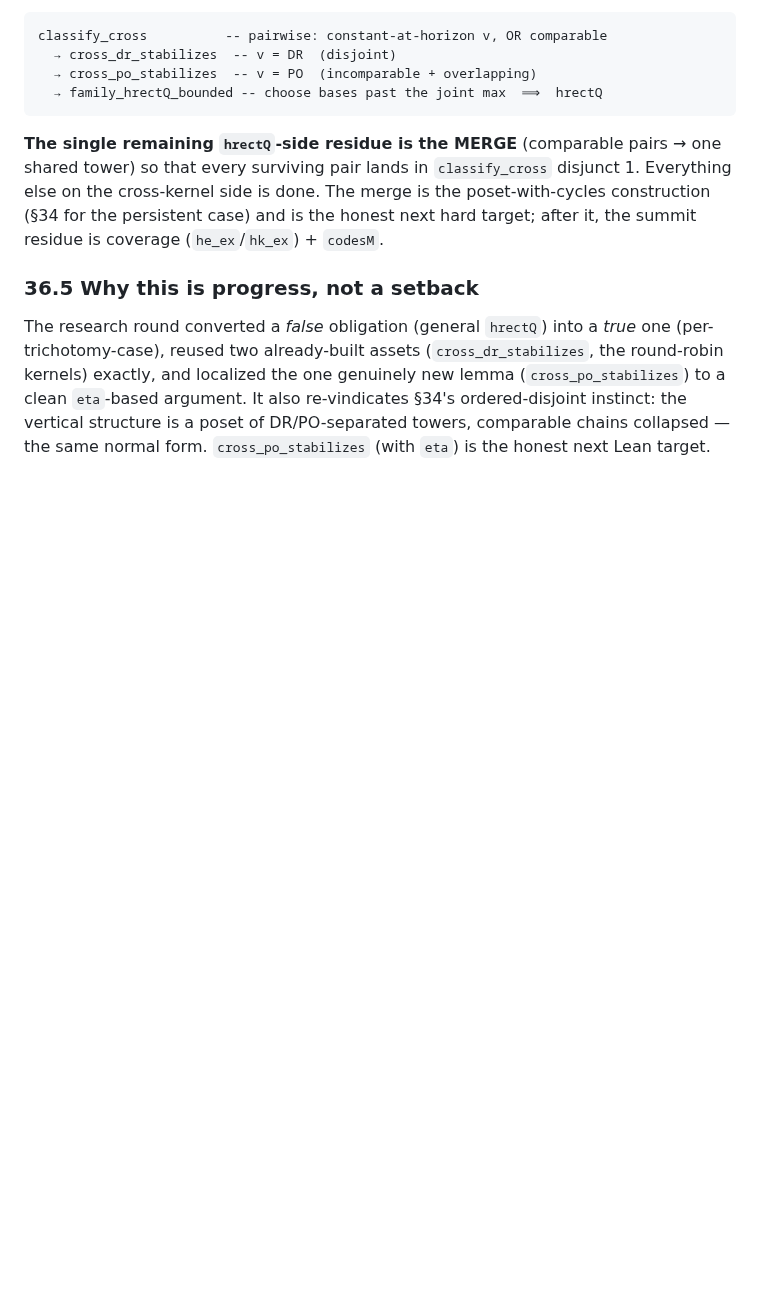
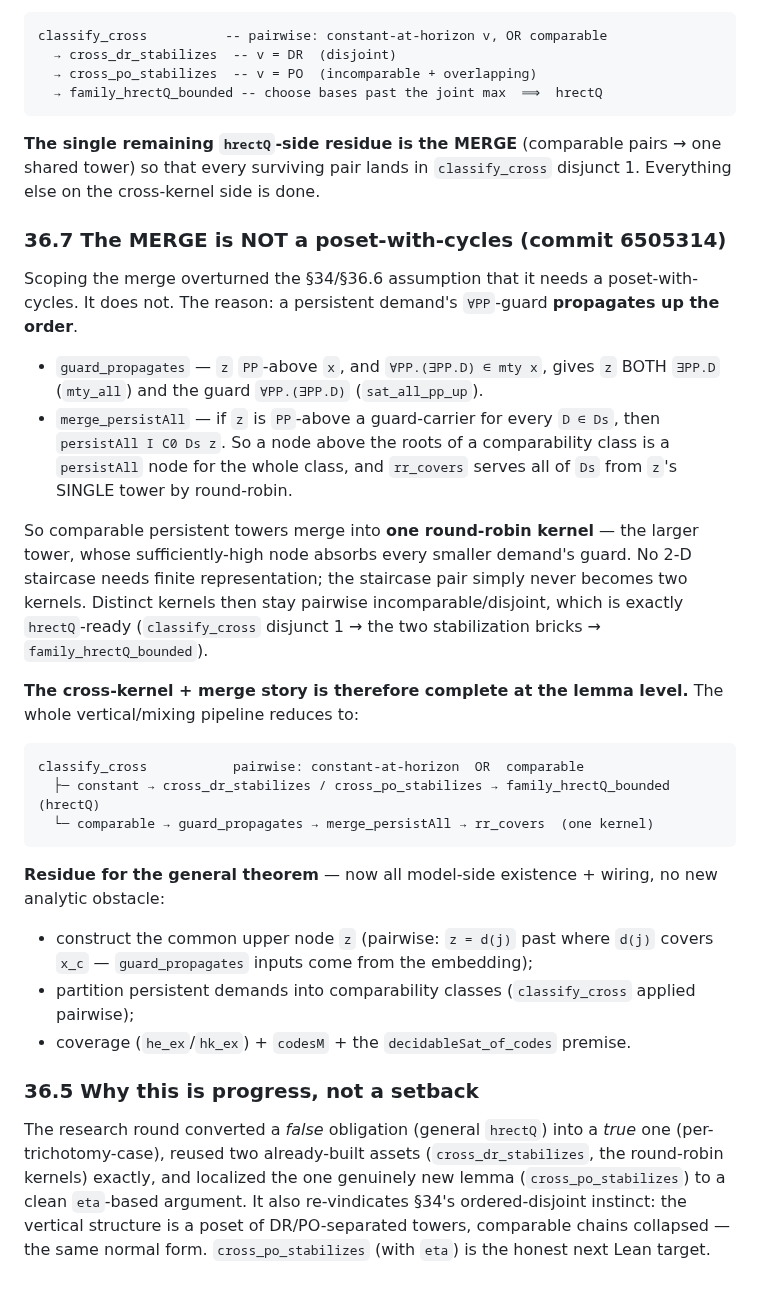
Before and after one commit to lambdamikel/alcircc5, a Markdown page: ASSEMBLY_DESIGN.md, the part around the change. Drawn GitHub-style; blank space fills up the shorter version.

Commit message:
Docs: §36.7 — the merge is NOT a poset-with-cycles (guard absorption)
Records the merge simplification (commit 6505314): a persistent demand's
∀PP-guard propagates up the order (guard_propagates), so a node above a
comparability class's roots is a persistAll node for the whole class
(merge_persistAll) — one round-robin kernel via rr_covers. The 2-D staircase
pair never becomes two kernels. The cross-kernel + merge story is complete at
the lemma level; the residue is model-side existence (common upper node,
class partition) + coverage + codesM.

Co-Authored-By: Claude Opus 4.8 <noreply@anthropic.com>

````diff
--- a/ASSEMBLY_DESIGN.md
+++ b/ASSEMBLY_DESIGN.md
@@ -2604,10 +2604,44 @@ classify_cross          -- pairwise: constant-at-horizon v, OR comparable
 
 **The single remaining `hrectQ`-side residue is the MERGE** (comparable pairs →
 one shared tower) so that every surviving pair lands in `classify_cross`
-disjunct 1. Everything else on the cross-kernel side is done.  The merge is the
-poset-with-cycles construction (§34 for the persistent case) and is the honest
-next hard target; after it, the summit residue is coverage (`he_ex`/`hk_ex`) +
-`codesM`.
+disjunct 1. Everything else on the cross-kernel side is done.
+
+### 36.7 The MERGE is NOT a poset-with-cycles (commit 6505314)
+
+Scoping the merge overturned the §34/§36.6 assumption that it needs a
+poset-with-cycles. It does not. The reason: a persistent demand's `∀PP`-guard
+**propagates up the order**.
+
+- `guard_propagates` — `z` `PP`-above `x`, and `∀PP.(∃PP.D) ∈ mty x`, gives `z`
+  BOTH `∃PP.D` (`mty_all`) and the guard `∀PP.(∃PP.D)` (`sat_all_pp_up`).
+- `merge_persistAll` — if `z` is `PP`-above a guard-carrier for every `D ∈ Ds`,
+  then `persistAll I C0 Ds z`. So a node above the roots of a comparability class
+  is a `persistAll` node for the whole class, and `rr_covers` serves all of `Ds`
+  from `z`'s SINGLE tower by round-robin.
+
+So comparable persistent towers merge into **one round-robin kernel** — the
+larger tower, whose sufficiently-high node absorbs every smaller demand's guard.
+No 2-D staircase needs finite representation; the staircase pair simply never
+becomes two kernels. Distinct kernels then stay pairwise incomparable/disjoint,
+which is exactly `hrectQ`-ready (`classify_cross` disjunct 1 → the two
+stabilization bricks → `family_hrectQ_bounded`).
+
+**The cross-kernel + merge story is therefore complete at the lemma level.** The
+whole vertical/mixing pipeline reduces to:
+
+```
+classify_cross           pairwise: constant-at-horizon  OR  comparable
+  ├─ constant → cross_dr_stabilizes / cross_po_stabilizes → family_hrectQ_bounded  (hrectQ)
+  └─ comparable → guard_propagates → merge_persistAll → rr_covers  (one kernel)
+```
+
+**Residue for the general theorem** — now all model-side existence + wiring, no
+new analytic obstacle:
+- construct the common upper node `z` (pairwise: `z = d(j)` past where `d(j)`
+  covers `x_c` — `guard_propagates` inputs come from the embedding);
+- partition persistent demands into comparability classes (`classify_cross`
+  applied pairwise);
+- coverage (`he_ex`/`hk_ex`) + `codesM` + the `decidableSat_of_codes` premise.
 
 ### 36.5 Why this is progress, not a setback
 
````
